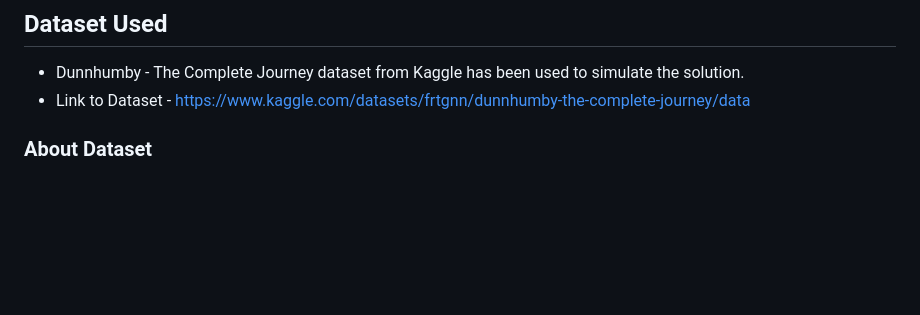
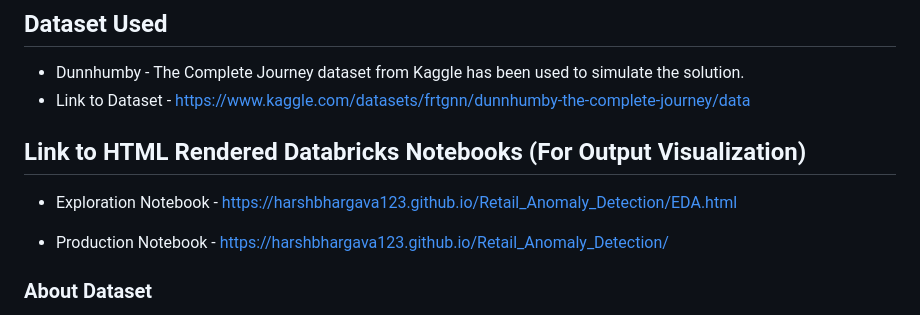
Before and after one commit to harshbhargava123/Retail_Anomaly_Detection, a Markdown page: README.md, the part around the change. Drawn GitHub-style; blank space fills up the shorter version.

Commit message:
Added HTML Notebook Links

```diff
--- a/README.md
+++ b/README.md
@@ -14,6 +14,12 @@ This solution provides **automated anomaly detection** for retail operations usi
 
 - Dunnhumby - The Complete Journey dataset from Kaggle has been used to simulate the solution.
 - Link to Dataset - https://www.kaggle.com/datasets/frtgnn/dunnhumby-the-complete-journey/data
+
+## Link to HTML Rendered Databricks Notebooks (For Output Visualization)
+
+- Exploration Notebook - https://harshbhargava123.github.io/Retail_Anomaly_Detection/EDA.html
+
+- Production Notebook - https://harshbhargava123.github.io/Retail_Anomaly_Detection/
 
 ### About Dataset
 This dataset contains household level transactions over two years from a group of 2,500 households who are frequent shoppers at a retailer. It contains all of each household’s purchases, not just those from a limited number of categories.
```
